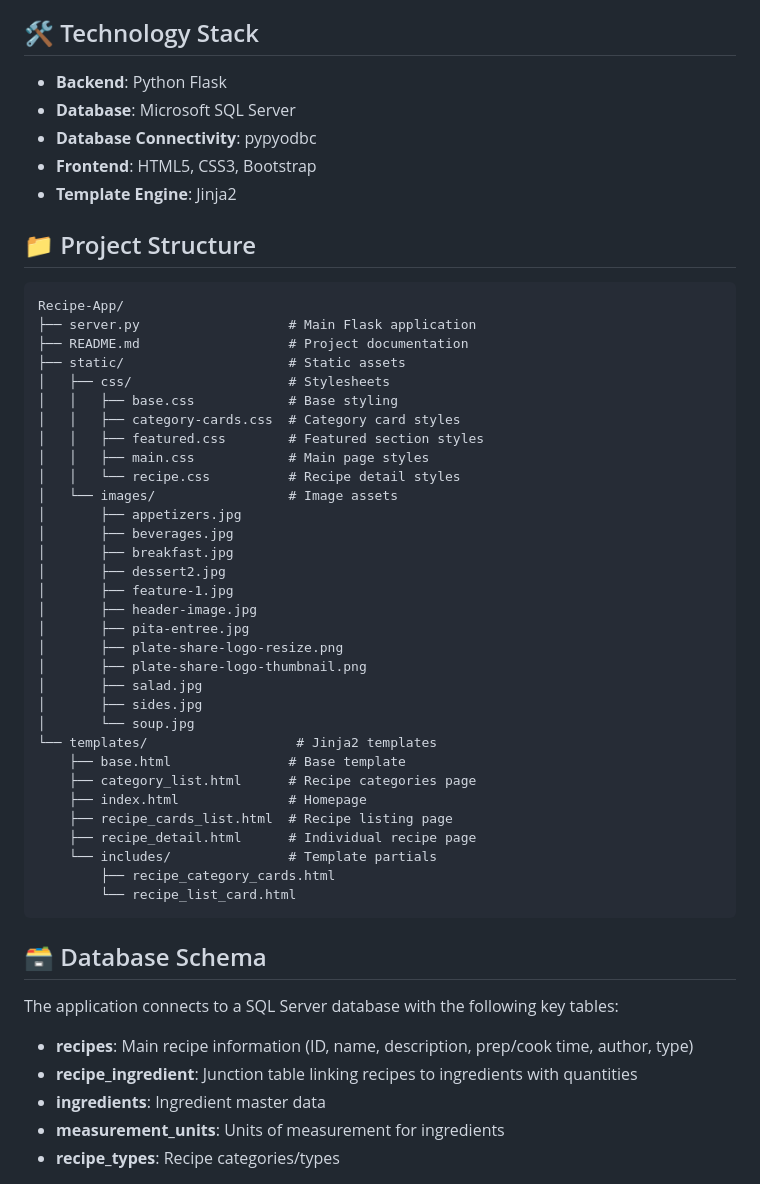
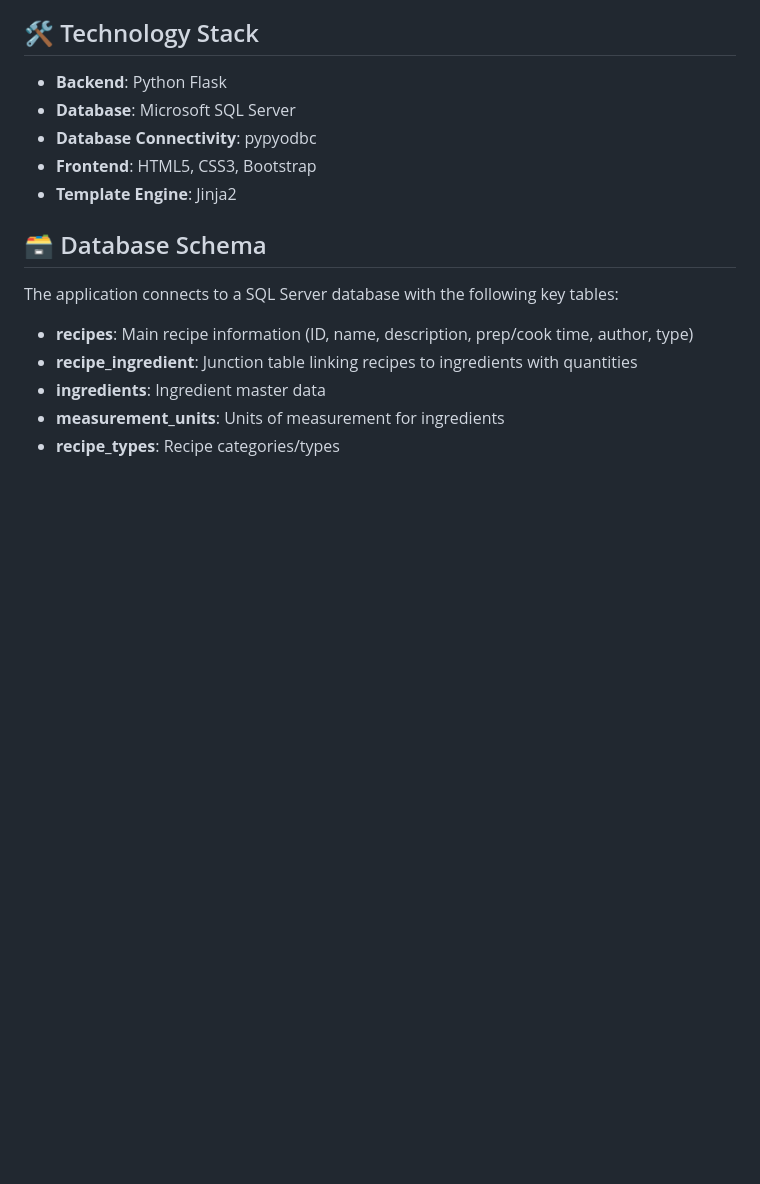
Before and after one commit to laneyreed/Recipe-App, a Markdown page: README.md, the part around the change. Drawn GitHub-style; blank space fills up the shorter version.

Commit message:
removed old file structure

````diff
--- a/README.md
+++ b/README.md
@@ -21,43 +21,6 @@ This vegan recipe application provides users with a curated collection of plant-
 - **Database Connectivity**: pypyodbc
 - **Frontend**: HTML5, CSS3, Bootstrap
 - **Template Engine**: Jinja2
-
-## 📁 Project Structure
-
-```
-Recipe-App/
-├── server.py                   # Main Flask application
-├── README.md                   # Project documentation
-├── static/                     # Static assets
-│   ├── css/                    # Stylesheets
-│   │   ├── base.css            # Base styling
-│   │   ├── category-cards.css  # Category card styles
-│   │   ├── featured.css        # Featured section styles
-│   │   ├── main.css            # Main page styles
-│   │   └── recipe.css          # Recipe detail styles
-│   └── images/                 # Image assets
-│       ├── appetizers.jpg
-│       ├── beverages.jpg
-│       ├── breakfast.jpg
-│       ├── dessert2.jpg
-│       ├── feature-1.jpg
-│       ├── header-image.jpg
-│       ├── pita-entree.jpg
-│       ├── plate-share-logo-resize.png
-│       ├── plate-share-logo-thumbnail.png
-│       ├── salad.jpg
-│       ├── sides.jpg
-│       └── soup.jpg
-└── templates/                   # Jinja2 templates
-    ├── base.html               # Base template
-    ├── category_list.html      # Recipe categories page
-    ├── index.html              # Homepage
-    ├── recipe_cards_list.html  # Recipe listing page
-    ├── recipe_detail.html      # Individual recipe page
-    └── includes/               # Template partials
-        ├── recipe_category_cards.html
-        └── recipe_list_card.html
-```
 
 ## 🗃️ Database Schema
 
````
